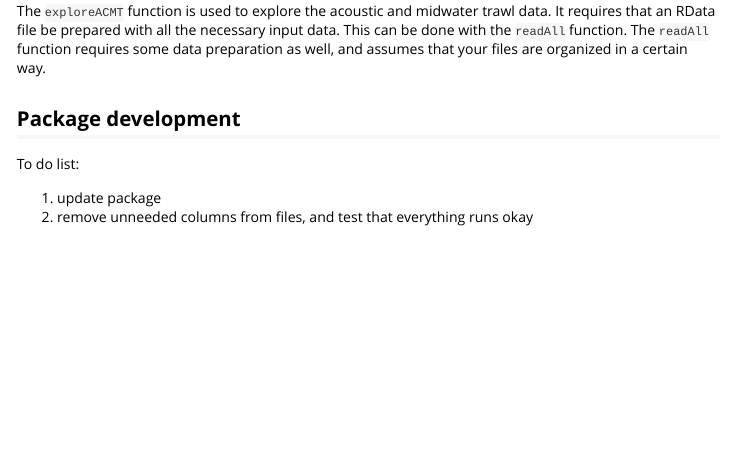
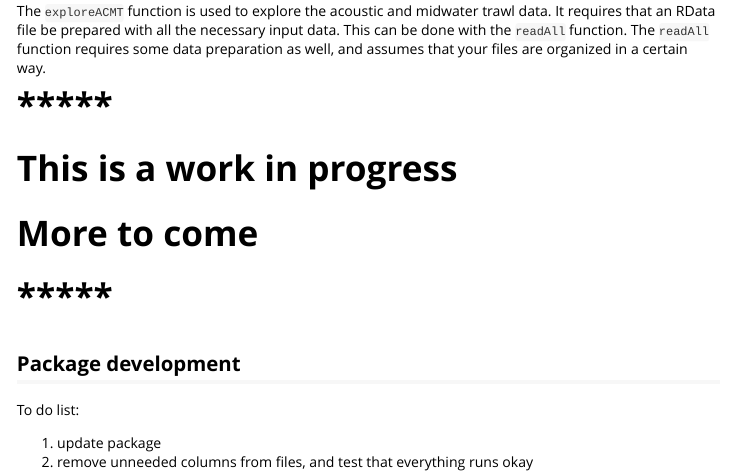
Before and after one commit to JVAdams/EchoNet2Fish, an R Markdown document (vignettes/Intro.Rmd): the page in a window 1100 px wide, from 6400 px down. Rendered offline with R 4.5, knitr and Pandoc, with nearby package versions; some code elsewhere in the file could not run offline.

Commit message:
vignette comment

```diff
--- a/vignettes/Intro.Rmd
+++ b/vignettes/Intro.Rmd
@@ -326,6 +326,19 @@ http://r-pkgs.had.co.nz/vignettes.html
 
 The `exploreACMT` function is used to explore the acoustic and midwater trawl data.  It requires that an RData file be prepared with all the necessary input data.  This can be done with the `readAll` function.  The `readAll` function requires some data preparation as well, and assumes that your files are organized in a certain way.
 
+
+
+
+
+# *****
+# This is a work in progress
+# More to come
+# *****
+
+
+
+
+
 ## Package development
 
 To do list:
```
